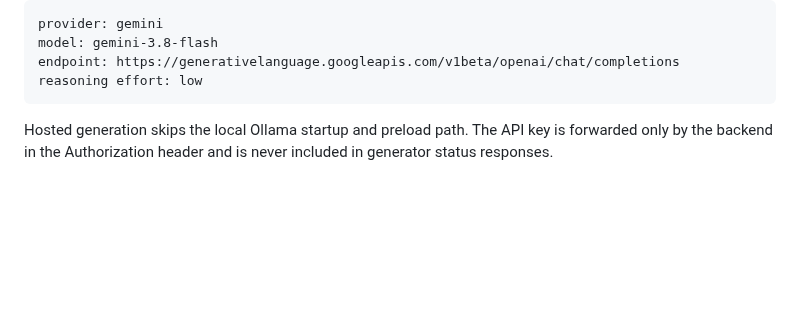
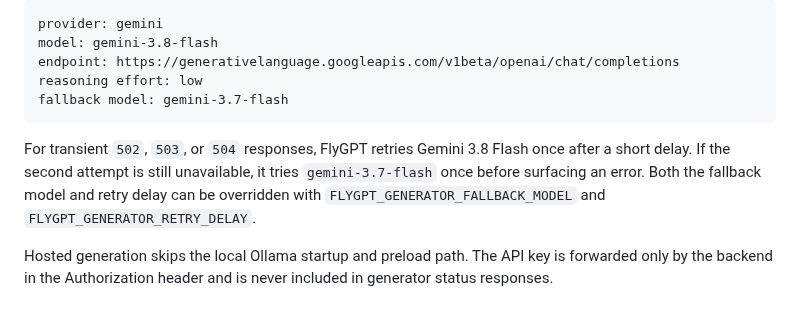
Before and after one commit to codingguy1026/FlyGPT, a Markdown page: README.md, the part around the change. Drawn GitHub-style; blank space fills up the shorter version.

Commit message:
docs: explain Gemini retry and fallback behavior

````diff
--- a/README.md
+++ b/README.md
@@ -128,7 +128,14 @@ provider: gemini
 model: gemini-3.8-flash
 endpoint: https://generativelanguage.googleapis.com/v1beta/openai/chat/completions
 reasoning effort: low
+fallback model: gemini-3.7-flash
 ```
+
+For transient `502`, `503`, or `504` responses, FlyGPT retries Gemini 3.8
+Flash once after a short delay. If the second attempt is still unavailable, it
+tries `gemini-3.7-flash` once before surfacing an error. Both the fallback
+model and retry delay can be overridden with
+`FLYGPT_GENERATOR_FALLBACK_MODEL` and `FLYGPT_GENERATOR_RETRY_DELAY`.
 
 Hosted generation skips the local Ollama startup and preload path. The API key
 is forwarded only by the backend in the Authorization header and is never
````
